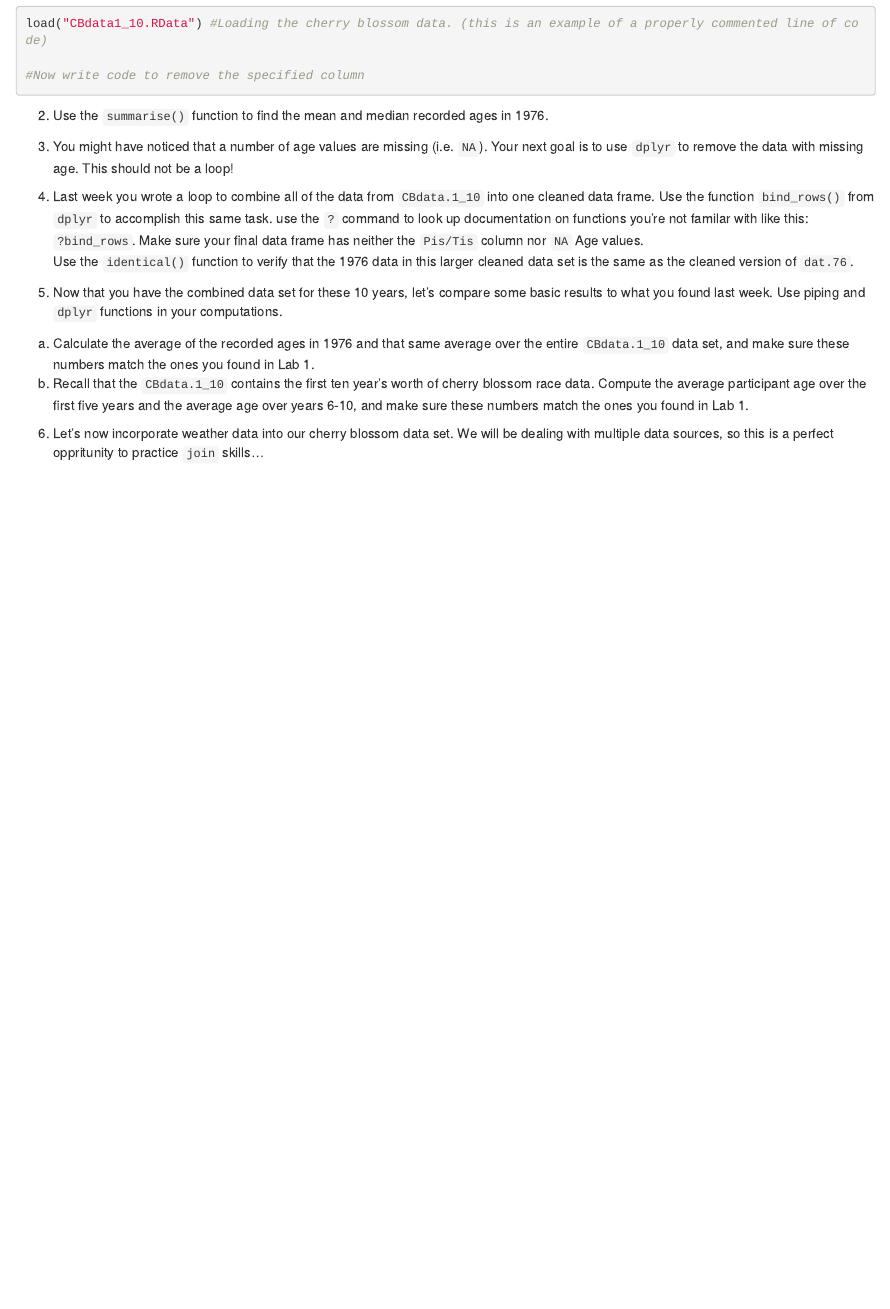
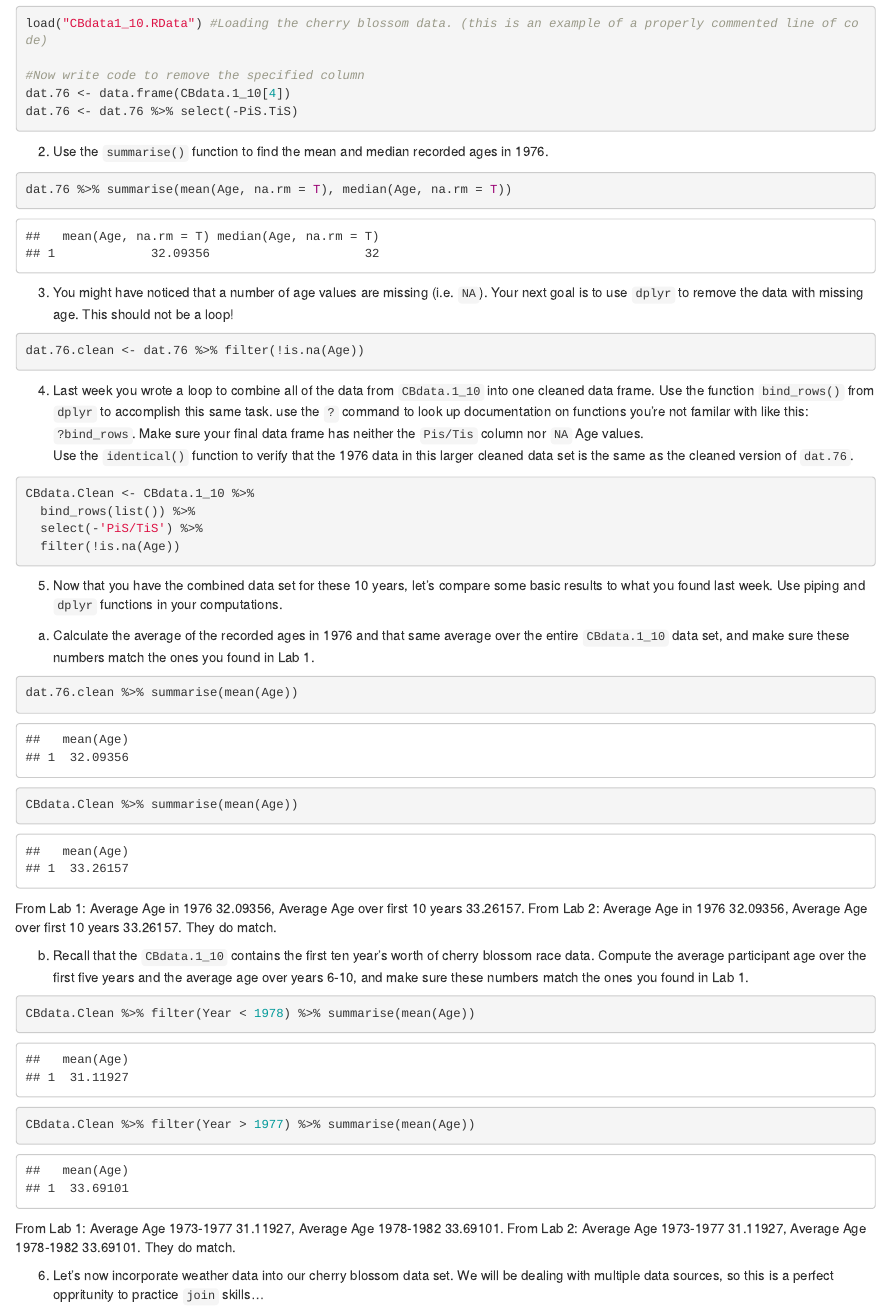
Before and after one commit to Breanna-Neu/BCS_Labs_Fall2024, an R Markdown document (Lab02/RLab02.Rmd): the page in a window 1100 px wide, from 650 px down. Rendered offline with R 4.5, knitr and Pandoc, with nearby package versions; drawn as R Markdown's standard HTML page in place of the format the file asks for.

Commit message:
Completed Cherry Blossom data problems 1-5

````diff
--- a/Lab02/RLab02.Rmd
+++ b/Lab02/RLab02.Rmd
@@ -22,14 +22,15 @@ library(dplyr)
 load("CBdata1_10.RData") #Loading the cherry blossom data. (this is an example of a properly commented line of code)
 
 #Now write code to remove the specified column
-
+dat.76 <- data.frame(CBdata.1_10[4])
+dat.76 <- dat.76 %>% select(-PiS.TiS)
 ```
 
 
 2) Use the `summarise()` function to find the mean and median recorded ages in 1976.
 
 ```{r summary}
-
+dat.76 %>% summarise(mean(Age, na.rm = T), median(Age, na.rm = T))
 ```
 
 
@@ -37,8 +38,7 @@ load("CBdata1_10.RData") #Loading the cherry blossom data. (this is an example o
 
 
 ```{r remove_missing_age}
-
-
+dat.76.clean <- dat.76 %>% filter(!is.na(Age))
 ```
 
 
@@ -46,13 +46,34 @@ load("CBdata1_10.RData") #Loading the cherry blossom data. (this is an example o
 Use the `identical()` function to verify that the 1976 data in this larger cleaned data set is the same as the cleaned version of `dat.76`.
 
 ```{r combine_dat}
-
+CBdata.Clean <- CBdata.1_10 %>%
+  bind_rows(list()) %>%
+  select(-'PiS/TiS') %>%
+  filter(!is.na(Age))
 ```
 
 5) Now that you have the combined data set for these 10 years, let's compare some basic results to what you found last week. Use piping and `dplyr` functions in your computations.
 a) Calculate the average of the recorded ages in 1976 and that same average over the entire `CBdata.1_10` data set, and make sure these numbers match the ones you found in Lab 1.
+
+```{r}
+dat.76.clean %>% summarise(mean(Age))
+CBdata.Clean %>% summarise(mean(Age))
+```
+
+From Lab 1: Average Age in 1976 32.09356, Average Age over first 10 years 33.26157.
+From Lab 2: Average Age in 1976 32.09356, Average Age over first 10 years 33.26157.
+They do match.
+
 b) Recall that the `CBdata.1_10` contains the first ten year's worth of cherry blossom race data. Compute the average participant age over the first five years and the average age over years 6-10, and make sure these numbers match the ones you found in Lab 1.
 
+```{r}
+CBdata.Clean %>% filter(Year < 1978) %>% summarise(mean(Age))
+CBdata.Clean %>% filter(Year > 1977) %>% summarise(mean(Age))
+```
+
+From Lab 1: Average Age 1973-1977 31.11927, Average Age 1978-1982 33.69101.
+From Lab 2: Average Age 1973-1977 31.11927, Average Age 1978-1982 33.69101.
+They do match.
 
 6) Let's now incorporate weather data into our cherry blossom data set. We will be dealing with multiple data sources, so this is a perfect oppritunity to practice `join` skills...
 a) use `readr()` to import the `weatherdat.csv` data. This is raw data recorded by a weather station in the Washington DC area. This particular data set contains daily summaries of various weather measurements.
````
Also changed, not shown: Lab02/RLab02.html.
